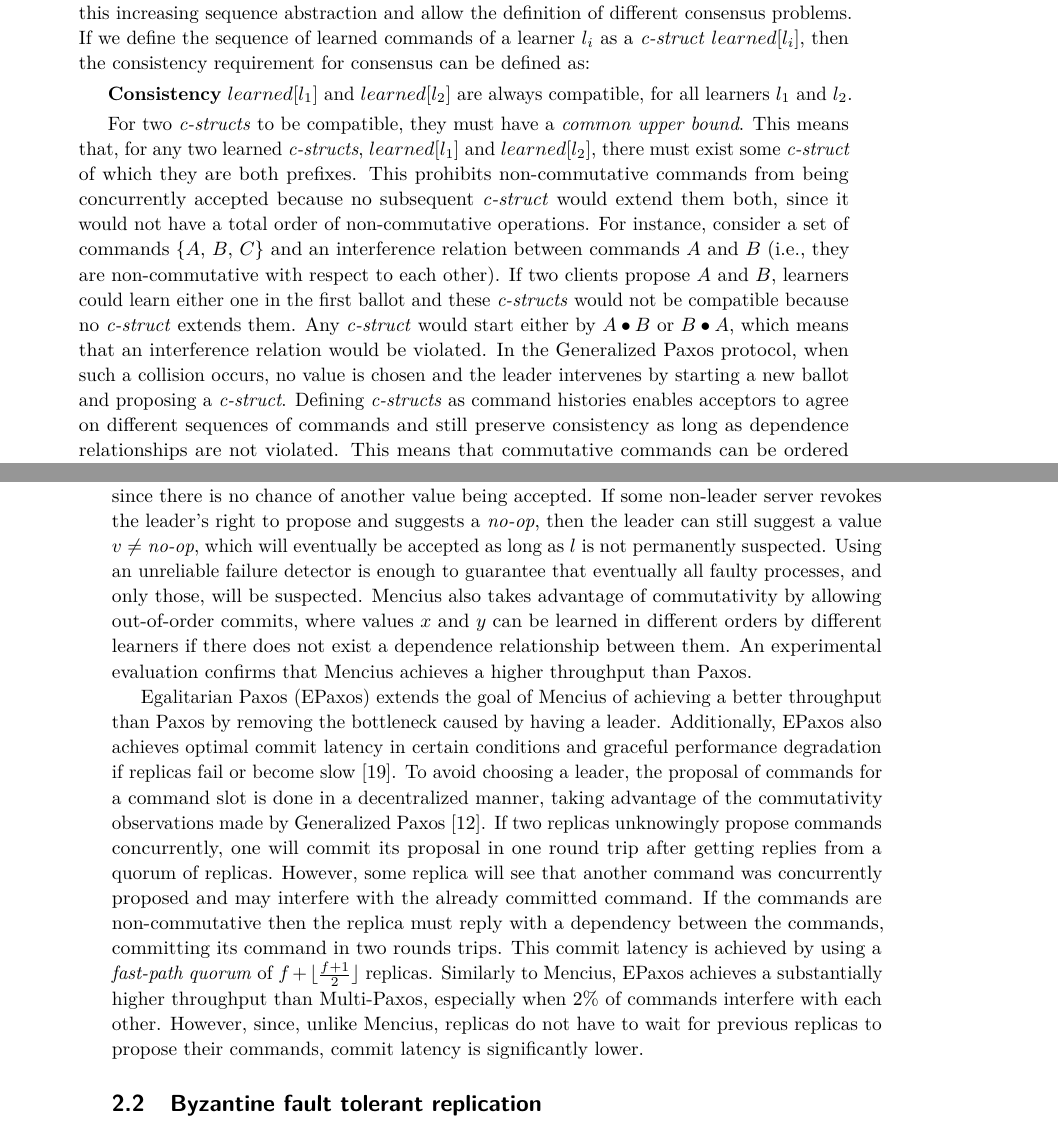
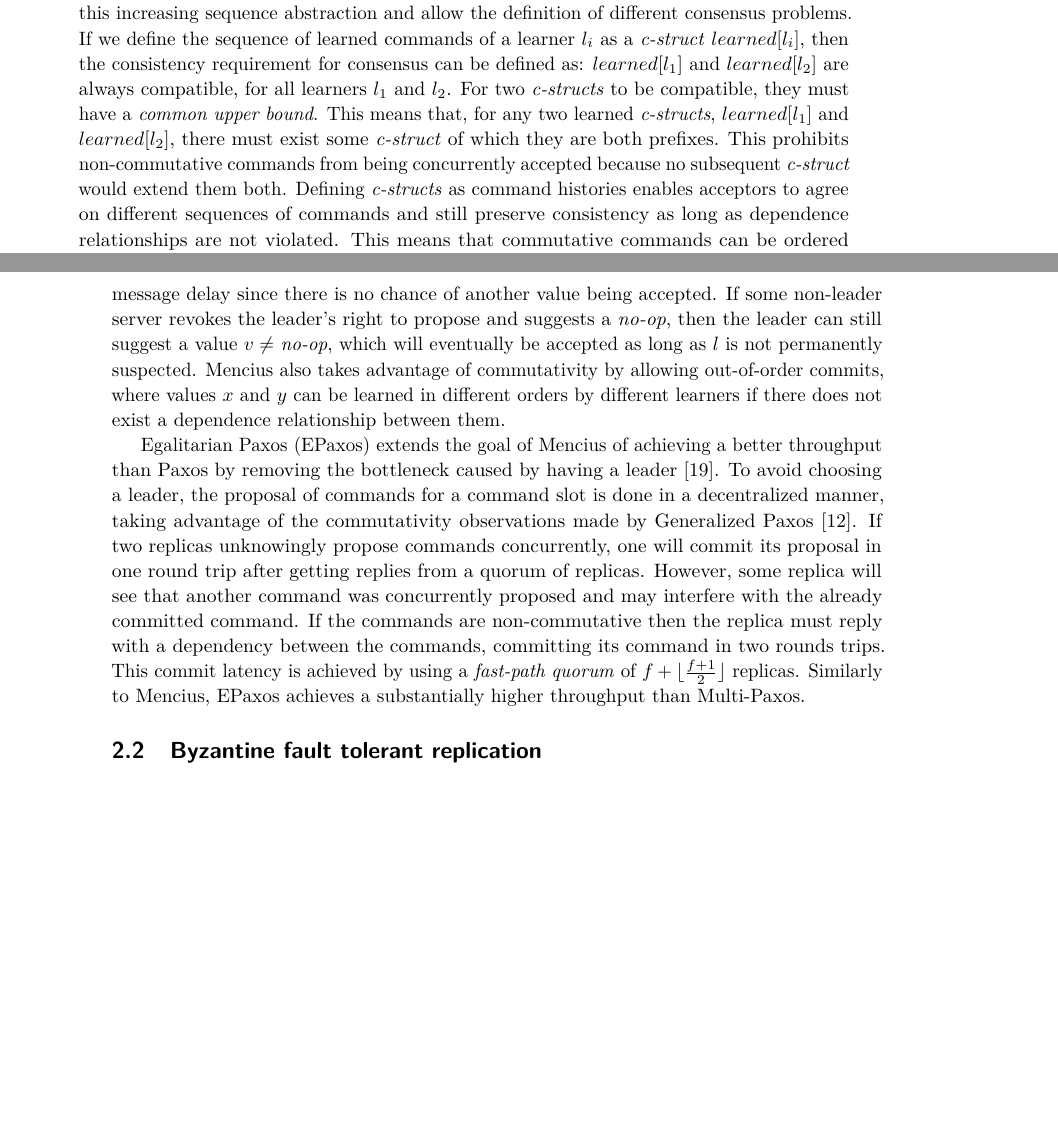
Before and after one commit to MiguelPires/College_misc, a LaTeX paper (main.tex, which reads related.tex): two parts of pages 3 and 4 of 16 before the commit and two parts of pages 3 and 4 of 15 after it, joined at a grey line, cut so that both start at the same text, the shorter picture padded with empty space. Compiled offline with pdfLaTeX.

Commit message:
Trimmed related work

```diff
--- a/related.tex
+++ b/related.tex
@@ -7,13 +7,11 @@ Paxos is most commonly deployed as Multi (Decree)-Paxos, which provides an optim
 
 Fast Paxos observes that it is possible to improve on the previous latency (in terms of common case message steps) by allowing proposers to propose values directly to acceptors \cite{L06}. To this end, the protocol distinguishes between fast and classic ballots, where fast ballots bypass the leader by sending proposals directly to acceptors and classic ballots work as in Basic Paxos. The reduced latency of fast ballots comes at the additional cost of using a quorum size of $n-e$ instead of a classic majority quorum, where $e$ is the number of faults that can be tolerated while using fast ballots. In addition, instead of the usual requirement that $n> 2f$, to ensure that fast and classic quorums intersect, a new requirement must be met: $n > 2e+f$. This means that if we wish to tolerate the same number of faults for classic and fast ballots (i.e., $e=f$), then the total number of replicas is $3f+1$ instead of the usual $2f+1$ and the quorum size for fast and classic ballots is the same. The optimized commit scenario occurs during fast ballots, in which only two messages broadcasts are necessary: \textit{phase 2a} messages between a proposer and the acceptors, and \textit{phase 2b} messages between acceptors and learners. This creates the possibility of two proposers concurrently proposing values to the acceptors and generating a conflict, which must be resolved by falling back to a recovery protocol. \par
 
-Generalized Paxos improves the performance of Fast Paxos by addressing the issue of collisions. More precisely, it allows acceptors to accept different sequences of commands as long as non-commutative operations are totally ordered \cite{Lamport2005}.  In the original description, non-commutativity between operations is generically represented as an interference relation. In this context, Generalized Paxos abstracts the traditional consensus problem of agreeing on a single value to the problem of agreeing on an increasing set of values. \textit{C-structs} provide this increasing sequence abstraction and allow the definition of different consensus problems. If we define the sequence of learned commands of a learner $l_i$ as a \textit{c-struct} $learned[l_i]$, then the consistency requirement for consensus can be defined as:\par
-\textbf{Consistency} $learned[l_1]$ and $learned[l_2]$ are always compatible, for all learners $l_1$ and $l_2$. \par
-For two \textit{c-structs} to be compatible, they must have a \textit{common upper bound}. This means that, for any two learned \textit{c-structs}, $learned[l_1]$ and $learned[l_2]$, there must exist some \textit{c-struct} of which they are both prefixes. This prohibits non-commutative commands from being concurrently accepted because no subsequent \textit{c-struct} would extend them both, since it would not have a total order of non-commutative operations. For instance, consider a set of commands $\lbrace A$, $B$, $C\rbrace$ and an interference relation between commands $A$ and $B$ (i.e., they are non-commutative with respect to each other). If two clients propose $A$ and $B$, learners could learn either one in the first ballot and these \textit{c-structs} would not be compatible because no \textit{c-struct} extends them. Any \textit{c-struct} would start either by $A \bullet B$ or $B \bullet A$, which means that an interference relation would be violated. In the Generalized Paxos protocol, when such a collision occurs, no value is chosen and the leader intervenes by starting a new ballot and proposing a \textit{c-struct}. Defining \textit{c-structs} as command histories enables acceptors to agree on different sequences of commands and still preserve consistency as long as dependence relationships are not violated. This means that commutative commands can be ordered differently regarding each other but interfering commands must preserve the same order across each sequence at any learner. This guarantees that solving the consensus problem for histories is enough to implement a state-machine replicated system. \par
+Generalized Paxos improves the performance of Fast Paxos by addressing the issue of collisions. More precisely, it allows acceptors to accept different sequences of commands as long as non-commutative operations are totally ordered \cite{Lamport2005}. In the original description, non-commutativity between operations is generically represented as an interference relation. In this context, Generalized Paxos abstracts the traditional consensus problem of agreeing on a single value to the problem of agreeing on an increasing set of values. \textit{C-structs} provide this increasing sequence abstraction and allow the definition of different consensus problems. If we define the sequence of learned commands of a learner $l_i$ as a \textit{c-struct} $learned[l_i]$, then the consistency requirement for consensus can be defined as: $learned[l_1]$ and $learned[l_2]$ are always compatible, for all learners $l_1$ and $l_2$. For two \textit{c-structs} to be compatible, they must have a \textit{common upper bound}. This means that, for any two learned \textit{c-structs}, $learned[l_1]$ and $learned[l_2]$, there must exist some \textit{c-struct} of which they are both prefixes. This prohibits non-commutative commands from being concurrently accepted because no subsequent \textit{c-struct} would extend them both. Defining \textit{c-structs} as command histories enables acceptors to agree on different sequences of commands and still preserve consistency as long as dependence relationships are not violated. This means that commutative commands can be ordered differently regarding each other but interfering commands must preserve the same order across each sequence at any learner. This guarantees that solving the consensus problem for histories is enough to implement a state-machine replicated system. \par
 
-Mencius is also a variant of Paxos that tries to address the bottleneck of having a single leader, through which every proposal must go through. In Mencius, the leader of each round rotates between every process: the leader of round $i$ is the process $p_k$, such that $k = n\ mod\ i$.  Leaders with nothing to propose can skip their turn by proposing a \textit{no-op}. If a leader is slow or faulty, the other replicas can execute \textit{phase 1} to revoke the leader's right to propose a value, but they can only propose a \textit{no-op} instead \cite{Mao2008}. Considering that non-leader replicas can only propose \textit{no-ops}, a \textit{no-op} command from the leader can be accepted in a single message delay since there is no chance of another value being accepted. If some non-leader server revokes the leader's right to propose and suggests a \textit{no-op}, then the leader can still suggest a value $v \neq$ \textit{no-op}, which will eventually be accepted as long as $l$ is not permanently suspected. Using an unreliable failure detector is enough to guarantee that eventually all faulty processes, and only those, will be suspected. Mencius also takes advantage of commutativity by allowing out-of-order commits, where values $x$ and $y$ can be learned in different orders by different learners if there does not exist a dependence relationship between them. An experimental evaluation confirms that Mencius achieves a higher throughput than Paxos. \par
+Mencius is also a variant of Paxos that tries to address the bottleneck of having a single leader, through which every proposal must go through. In Mencius, the leader of each round rotates between every process: the leader of round $i$ is the process $p_k$, such that $k = n\ mod\ i$.  Leaders with nothing to propose can skip their turn by proposing a \textit{no-op}. If a leader is slow or faulty, the other replicas can execute \textit{phase 1} to revoke the leader's right to propose a value, but they can only propose a \textit{no-op} instead \cite{Mao2008}. Considering that non-leader replicas can only propose \textit{no-ops}, a \textit{no-op} command from the leader can be accepted in a single message delay since there is no chance of another value being accepted. If some non-leader server revokes the leader's right to propose and suggests a \textit{no-op}, then the leader can still suggest a value $v \neq$ \textit{no-op}, which will eventually be accepted as long as $l$ is not permanently suspected. Mencius also takes advantage of commutativity by allowing out-of-order commits, where values $x$ and $y$ can be learned in different orders by different learners if there does not exist a dependence relationship between them.
 
-Egalitarian Paxos (EPaxos) extends the goal of Mencius of achieving a better throughput than Paxos by removing the bottleneck caused by having a leader. Additionally, EPaxos also achieves optimal commit latency in certain conditions and graceful performance degradation if replicas fail or become slow \cite{Moraru2013}. To avoid choosing a leader, the proposal of commands for a command slot is done in a decentralized manner, taking advantage of the commutativity observations made by Generalized Paxos \cite{Lamport2005}. If two replicas unknowingly propose commands concurrently, one will commit its proposal in one round trip after getting replies from a quorum of replicas. However, some replica will see that another command was concurrently proposed and may interfere with the already committed command. If the commands are non-commutative then the replica must reply with a dependency between the commands, committing its command in two rounds trips. This commit latency is achieved by using a \textit{fast-path quorum} of $f+\lfloor\frac{f+1}{2}\rfloor$ replicas. Similarly to Mencius, EPaxos achieves a substantially higher throughput than Multi-Paxos, especially when $2\%$ of commands interfere with each other. However, since, unlike Mencius, replicas do not have to wait for previous replicas to propose their commands, commit latency is significantly lower.
+Egalitarian Paxos (EPaxos) extends the goal of Mencius of achieving a better throughput than Paxos by removing the bottleneck caused by having a leader \cite{Moraru2013}. To avoid choosing a leader, the proposal of commands for a command slot is done in a decentralized manner, taking advantage of the commutativity observations made by Generalized Paxos \cite{Lamport2005}. If two replicas unknowingly propose commands concurrently, one will commit its proposal in one round trip after getting replies from a quorum of replicas. However, some replica will see that another command was concurrently proposed and may interfere with the already committed command. If the commands are non-commutative then the replica must reply with a dependency between the commands, committing its command in two rounds trips. This commit latency is achieved by using a \textit{fast-path quorum} of $f+\lfloor\frac{f+1}{2}\rfloor$ replicas. Similarly to Mencius, EPaxos achieves a substantially higher throughput than Multi-Paxos.
 
 \subsection{Byzantine fault tolerant replication} \label{Non-Crash}
 %Non-crash fault models emerged to cope with the effect of malicious attacks and software errors. These models (e.g., the arbitrary fault model) assume a stronger adversary than previous crash fault models.
```
Also changed, not shown: related.tex (2 more changed lines), 1 other file.
